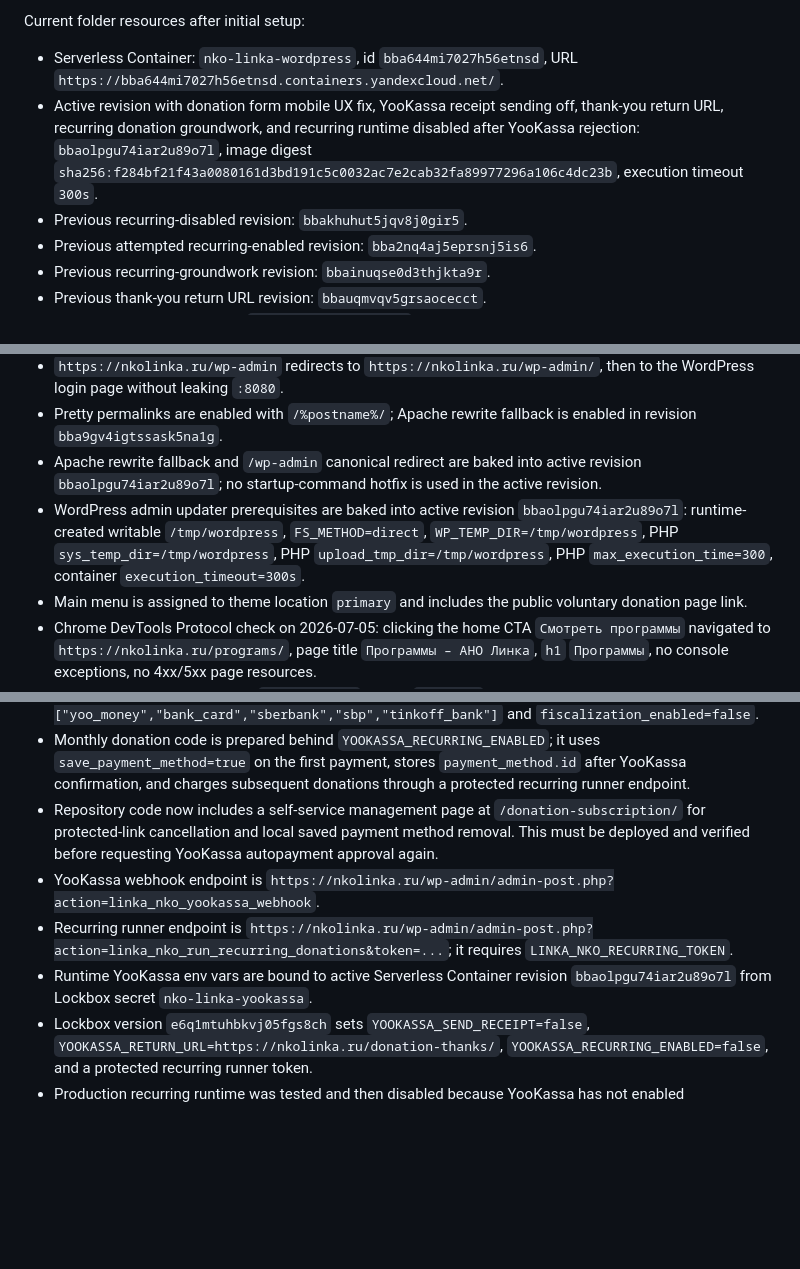
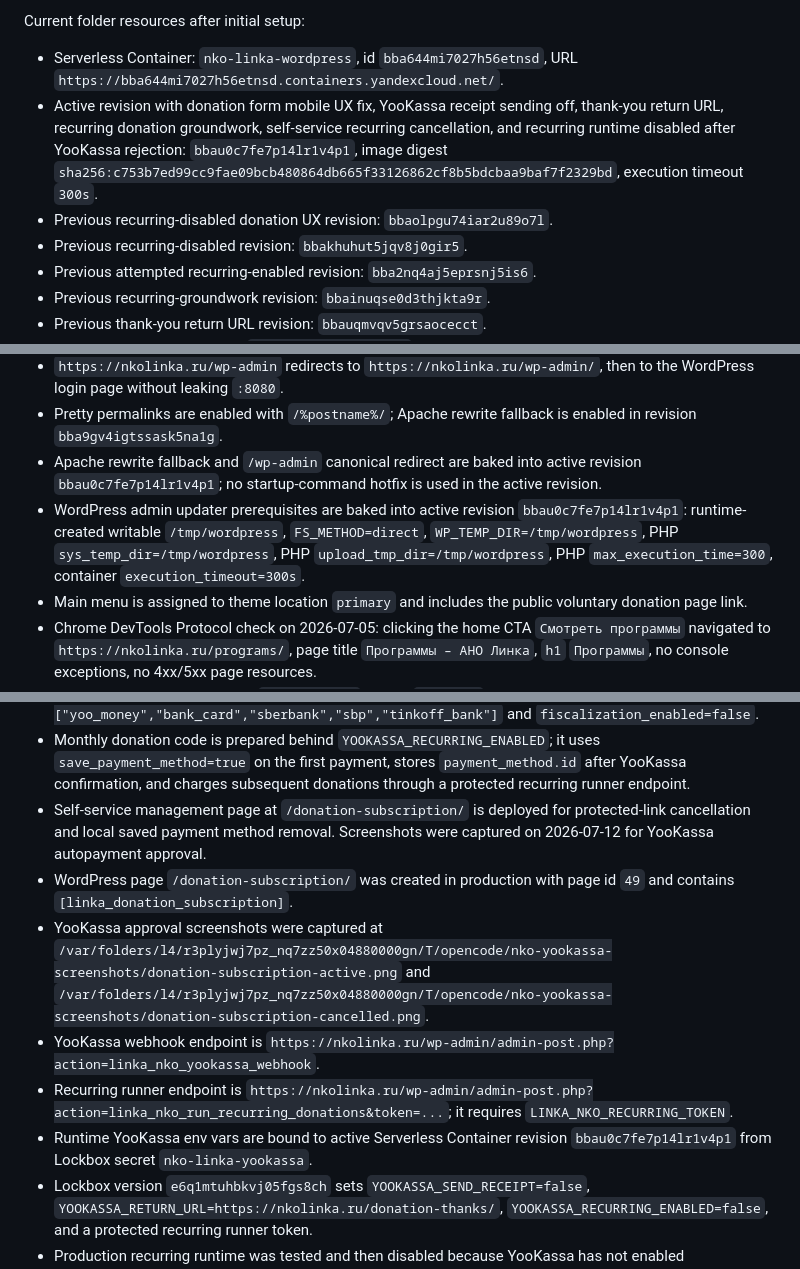
Before and after one commit to linkasu/nko-linka.ru, a Markdown page: docs/inventory.md, 3 parts joined by grey strips. Rendered like a GitHub page; blank space fills up the shorter version.

Commit message:
Document self-service donation cancellation deployment

```diff
--- a/docs/inventory.md
+++ b/docs/inventory.md
@@ -19,7 +19,8 @@
 Current folder resources after initial setup:
 
 - Serverless Container: `nko-linka-wordpress`, id `bba644mi7027h56etnsd`, URL `https://bba644mi7027h56etnsd.containers.yandexcloud.net/`.
-- Active revision with donation form mobile UX fix, YooKassa receipt sending off, thank-you return URL, recurring donation groundwork, and recurring runtime disabled after YooKassa rejection: `bbaolpgu74iar2u89o7l`, image digest `sha256:f284bf21f43a0080161d3bd191c5c0032ac7e2cab32fa89977296a106c4dc23b`, execution timeout `300s`.
+- Active revision with donation form mobile UX fix, YooKassa receipt sending off, thank-you return URL, recurring donation groundwork, self-service recurring cancellation, and recurring runtime disabled after YooKassa rejection: `bbau0c7fe7p14lr1v4p1`, image digest `sha256:c753b7ed99cc9fae09bcb480864db665f33126862cf8b5bdcbaa9baf7f2329bd`, execution timeout `300s`.
+- Previous recurring-disabled donation UX revision: `bbaolpgu74iar2u89o7l`.
 - Previous recurring-disabled revision: `bbakhuhut5jqv8j0gir5`.
 - Previous attempted recurring-enabled revision: `bba2nq4aj5eprsnj5is6`.
 - Previous recurring-groundwork revision: `bbainuqse0d3thjkta9r`.
@@ -71,8 +72,8 @@ Service accounts:
 - Public verification on 2026-07-05: `https://nkolinka.ru/`, `/programs/`, `/wp-login.php`, and `/healthz.php` returned `200` with valid TLS.
 - `https://nkolinka.ru/wp-admin` redirects to `https://nkolinka.ru/wp-admin/`, then to the WordPress login page without leaking `:8080`.
 - Pretty permalinks are enabled with `/%postname%/`; Apache rewrite fallback is enabled in revision `bba9gv4igtssask5na1g`.
-- Apache rewrite fallback and `/wp-admin` canonical redirect are baked into active revision `bbaolpgu74iar2u89o7l`; no startup-command hotfix is used in the active revision.
-- WordPress admin updater prerequisites are baked into active revision `bbaolpgu74iar2u89o7l`: runtime-created writable `/tmp/wordpress`, `FS_METHOD=direct`, `WP_TEMP_DIR=/tmp/wordpress`, PHP `sys_temp_dir=/tmp/wordpress`, PHP `upload_tmp_dir=/tmp/wordpress`, PHP `max_execution_time=300`, container `execution_timeout=300s`.
+- Apache rewrite fallback and `/wp-admin` canonical redirect are baked into active revision `bbau0c7fe7p14lr1v4p1`; no startup-command hotfix is used in the active revision.
+- WordPress admin updater prerequisites are baked into active revision `bbau0c7fe7p14lr1v4p1`: runtime-created writable `/tmp/wordpress`, `FS_METHOD=direct`, `WP_TEMP_DIR=/tmp/wordpress`, PHP `sys_temp_dir=/tmp/wordpress`, PHP `upload_tmp_dir=/tmp/wordpress`, PHP `max_execution_time=300`, container `execution_timeout=300s`.
 - Main menu is assigned to theme location `primary` and includes the public voluntary donation page link.
 - Chrome DevTools Protocol check on 2026-07-05: clicking the home CTA `Смотреть программы` navigated to `https://nkolinka.ru/programs/`, page title `Программы – АНО Линка`, `h1` `Программы`, no console exceptions, no 4xx/5xx page resources.
 - Public home HTML contains a `Пожертвовать` CTA to `/donate/`.
@@ -110,10 +112,12 @@ Service accounts:
 - YooKassa added T-Pay and SBP on 2026-07-12. The contract email states SBP commission is `0.4%` with a cap of `1500 RUB`; T-Pay commission is `3%`; changes take effect the next day. Confirmation emails `31811` and `31812` state SBP and T-Pay were connected for shop `1403902`.
 - YooKassa `/v3/me` on 2026-07-12 returns `payment_methods=["yoo_money","bank_card","sberbank","sbp","tinkoff_bank"]` and `fiscalization_enabled=false`.
 - Monthly donation code is prepared behind `YOOKASSA_RECURRING_ENABLED`; it uses `save_payment_method=true` on the first payment, stores `payment_method.id` after YooKassa confirmation, and charges subsequent donations through a protected recurring runner endpoint.
-- Repository code now includes a self-service management page at `/donation-subscription/` for protected-link cancellation and local saved payment method removal. This must be deployed and verified before requesting YooKassa autopayment approval again.
+- Self-service management page at `/donation-subscription/` is deployed for protected-link cancellation and local saved payment method removal. Screenshots were captured on 2026-07-12 for YooKassa autopayment approval.
+- WordPress page `/donation-subscription/` was created in production with page id `49` and contains `[linka_donation_subscription]`.
+- YooKassa approval screenshots were captured at `/var/folders/l4/r3plyjwj7pz_nq7zz50x04880000gn/T/opencode/nko-yookassa-screenshots/donation-subscription-active.png` and `/var/folders/l4/r3plyjwj7pz_nq7zz50x04880000gn/T/opencode/nko-yookassa-screenshots/donation-subscription-cancelled.png`.
 - YooKassa webhook endpoint is `https://nkolinka.ru/wp-admin/admin-post.php?action=linka_nko_yookassa_webhook`.
 - Recurring runner endpoint is `https://nkolinka.ru/wp-admin/admin-post.php?action=linka_nko_run_recurring_donations&token=...`; it requires `LINKA_NKO_RECURRING_TOKEN`.
-- Runtime YooKassa env vars are bound to active Serverless Container revision `bbaolpgu74iar2u89o7l` from Lockbox secret `nko-linka-yookassa`.
+- Runtime YooKassa env vars are bound to active Serverless Container revision `bbau0c7fe7p14lr1v4p1` from Lockbox secret `nko-linka-yookassa`.
 - Lockbox version `e6q1mtuhbkvj05fgs8ch` sets `YOOKASSA_SEND_RECEIPT=false`, `YOOKASSA_RETURN_URL=https://nkolinka.ru/donation-thanks/`, `YOOKASSA_RECURRING_ENABLED=false`, and a protected recurring runner token.
 - Production recurring runtime was tested and then disabled because YooKassa has not enabled autopayments for this store.
 - Direct YooKassa production capability test on 2026-07-12 with `save_payment_method=true` returned `403 forbidden`, `This store can't make recurring payments. Contact the YooMoney manager to learn more`.
```
Also changed, not shown: other parts of docs/inventory.md (+4 -1 lines), docs/infrastructure.md (+3 -3 lines), docs/production-next-steps.md (+15 -13 lines).
